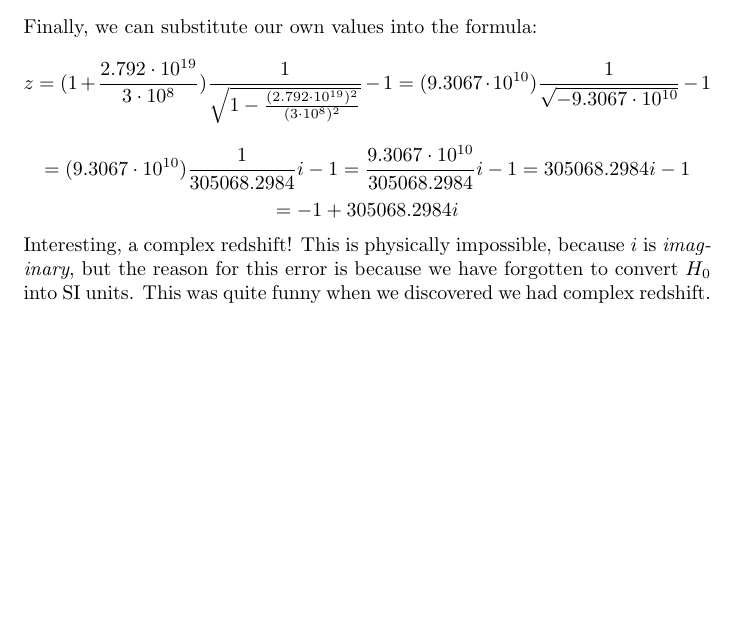
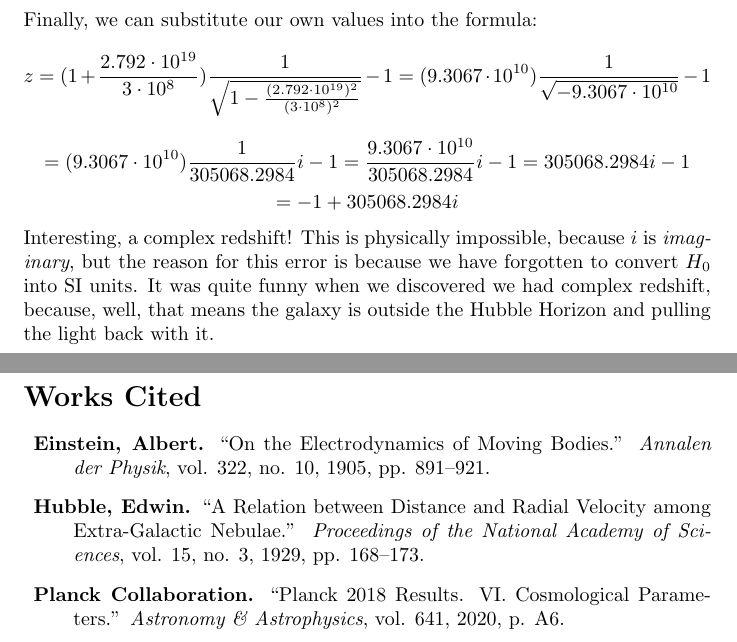
Before and after one commit to chandrasekhar-prize-collective/chandrasekhar-prize-2025-to-2026, a LaTeX document (presentations-documentation/final-report.tex): part of page 3 of 3 before the commit and two parts of pages 4 and 5 of 5 after it, the two joined at a grey line, cut so that both start at the same text, the shorter picture padded with empty space. The pictures show the PDF file presentations-documentation/final-report.pdf that the author committed with the source.

Commit message:
Finished section 2 yay!?!?!?!

```diff
--- a/presentations-documentation/final-report.tex
+++ b/presentations-documentation/final-report.tex
@@ -80,7 +89,18 @@ Finally, we can substitute our own values into the formula:
 \[ = -1 + 305068.2984i \]
 % UPDATE: IT DID CAUSE A MATH ERROR -_- huh so you cant do complex numbers, eh? EH?
 Interesting, a complex redshift! This is physically impossible, because \(i\) is \textit{imaginary}, but the reason for this error is because we have forgotten to convert \(H_0\) into SI units.
-This was quite funny when we discovered we had complex redshift.
+It was quite funny when we discovered we had complex redshift, because, well, that means the galaxy is outside the Hubble Horizon and pulling the light back with it.
+
+\newpage
+\section*{Works Cited}
+\begin{description}
+
+    \item[] \textbf{Einstein, Albert.} ``On the Electrodynamics of Moving Bodies.'' \textit{Annalen der Physik}, vol. 322, no. 10, 1905, pp. 891--921.
+
+    \item[] \textbf{Hubble, Edwin.} ``A Relation between Distance and Radial Velocity among Extra-Galactic Nebulae.'' \textit{Proceedings of the National Academy of Sciences}, vol. 15, no. 3, 1929, pp. 168--173.
+
+    \item[] \textbf{Planck Collaboration.} ``Planck 2018 Results. VI. Cosmological Parameters.'' \textit{Astronomy \& Astrophysics}, vol. 641, 2020, p. A6.
+\end{description}
 
 
 \end{document}
```
Also changed, not shown: presentations-documentation/final-report.pdf, presentations-documentation/final-report.tex (15 more changed lines), 5 other files.
